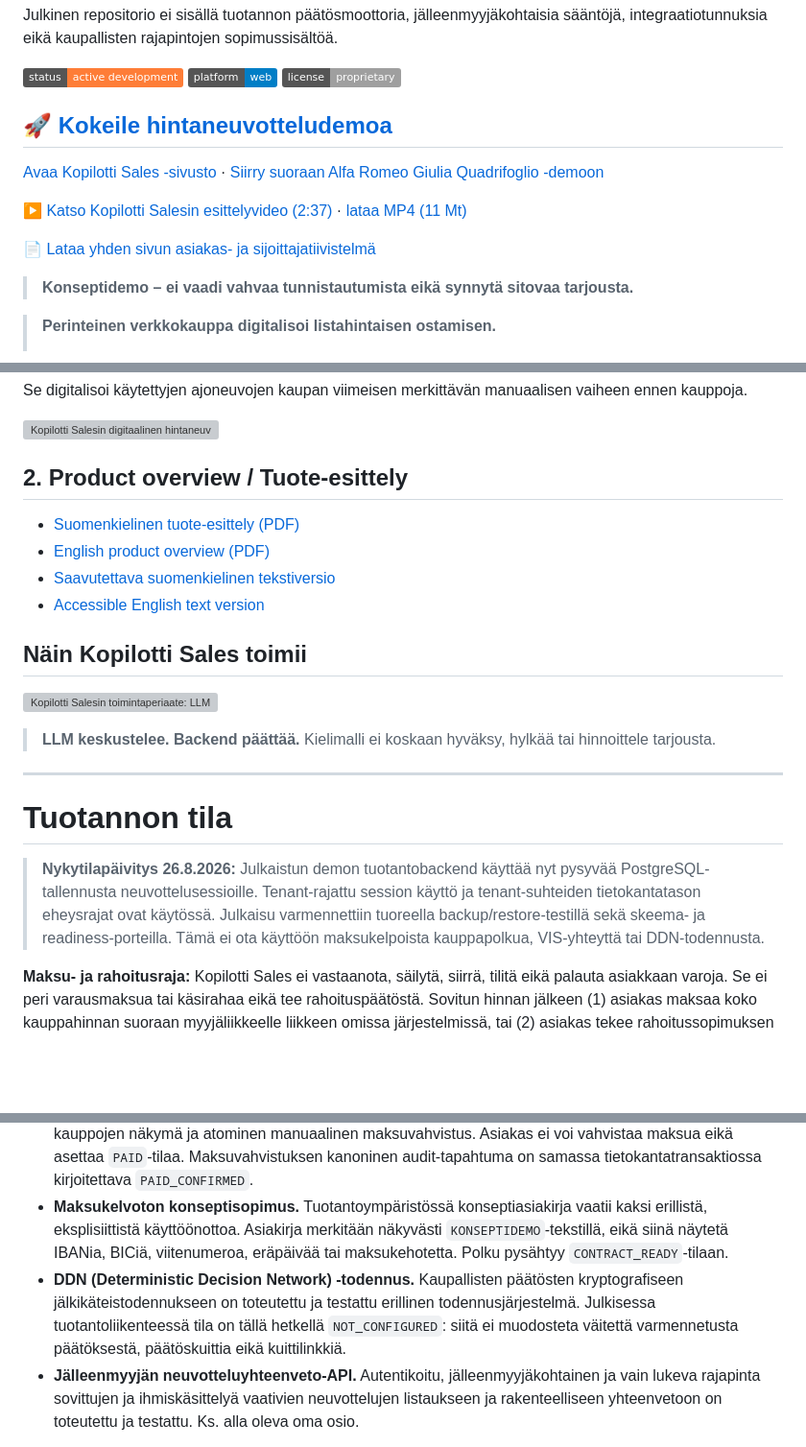
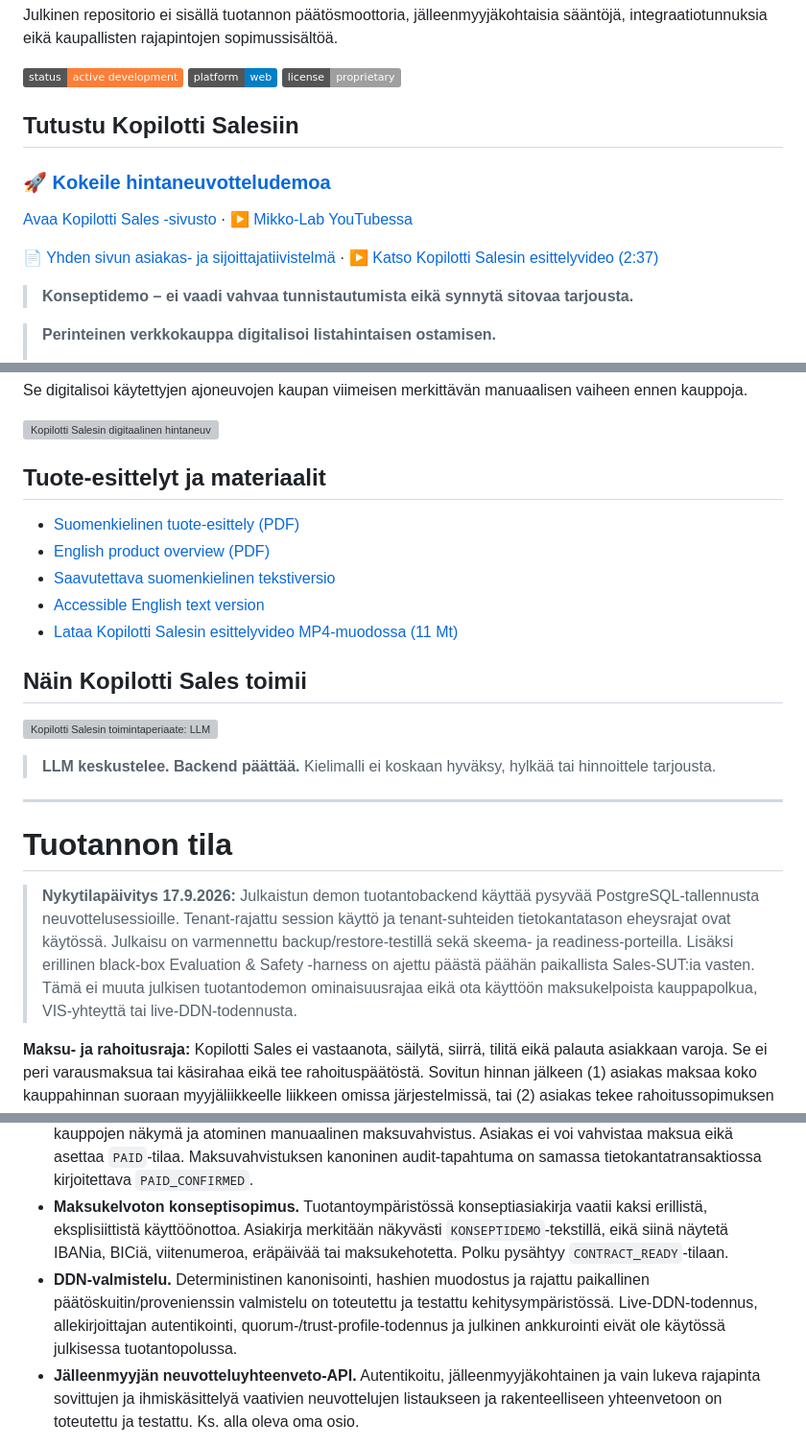
Before and after one commit to mikko-lab/kopilotti-sales-demo, a Markdown page: README.md, 3 parts joined by grey strips. Shown at 96% size. GitHub-like rendering; badges without logos; blank space fills up the shorter version; grey boxes are pictures that could not be loaded.

Commit message:
docs: prioritize public links and calibrate current claims

```diff
--- a/README.md
+++ b/README.md
@@ -12,13 +12,13 @@ Julkinen repositorio ei sisällä tuotannon päätösmoottoria, jälleenmyyjäko
 ![Platform](https://img.shields.io/badge/platform-web-blue)
 ![License](https://img.shields.io/badge/license-proprietary-lightgrey)
 
-## [🚀 Kokeile hintaneuvotteludemoa](https://kopilotti.online/vehicle.html)
+## Tutustu Kopilotti Salesiin
 
-[Avaa Kopilotti Sales -sivusto](https://kopilotti.online/) · [Siirry suoraan Alfa Romeo Giulia Quadrifoglio -demoon](https://kopilotti.online/vehicle.html)
+### [🚀 Kokeile hintaneuvotteludemoa](https://kopilotti.online/vehicle.html)
 
-[▶ Katso Kopilotti Salesin esittelyvideo (2:37)](https://kopilotti.online/esittelyvideo) · [lataa MP4 (11 Mt)](assets/kopilotti-sales-esittelyvideo-2026-09.mp4)
+[Avaa Kopilotti Sales -sivusto](https://kopilotti.online/) · [▶ Mikko-Lab YouTubessa](https://www.youtube.com/@mikko-lab)
 
-[📄 Lataa yhden sivun asiakas- ja sijoittajatiivistelmä](docs/kopilotti-sales-asiakas-sijoittajatiivistelma.pdf)
+[📄 Yhden sivun asiakas- ja sijoittajatiivistelmä](docs/kopilotti-sales-asiakas-sijoittajatiivistelma.pdf) · [▶ Katso Kopilotti Salesin esittelyvideo (2:37)](https://kopilotti.online/esittelyvideo)
 
 > **Konseptidemo – ei vaadi vahvaa tunnistautumista eikä synnytä sitovaa tarjousta.**
 
@@ -40,12 +40,13 @@ Se digitalisoi käytettyjen ajoneuvojen kaupan viimeisen merkittävän manuaalis
 
 [![Kopilotti Salesin digitaalinen hintaneuvottelu](assets/screenshot-negotiation-card.jpg)](https://kopilotti.online/vehicle.html)
 
-## 2. Product overview / Tuote-esittely
+## Tuote-esittelyt ja materiaalit
 
 - [Suomenkielinen tuote-esittely (PDF)](docs/kopilotti-sales-overview-fi.pdf)
 - [English product overview (PDF)](docs/kopilotti-sales-overview-en.pdf)
 - [Saavutettava suomenkielinen tekstiversio](docs/kopilotti-sales-overview-fi.md)
 - [Accessible English text version](docs/kopilotti-sales-overview-en.md)
+- [Lataa Kopilotti Salesin esittelyvideo MP4-muodossa (11 Mt)](assets/kopilotti-sales-esittelyvideo-2026-09.mp4)
 
 ## Näin Kopilotti Sales toimii
 
@@ -59,7 +60,7 @@ Se digitalisoi käytettyjen ajoneuvojen kaupan viimeisen merkittävän manuaalis
 
 # Tuotannon tila
 
-> **Nykytilapäivitys 26.8.2026:** Julkaistun demon tuotantobackend käyttää nyt pysyvää PostgreSQL-tallennusta neuvottelusessioille. Tenant-rajattu session käyttö ja tenant-suhteiden tietokantatason eheysrajat ovat käytössä. Julkaisu varmennettiin tuoreella backup/restore-testillä sekä skeema- ja readiness-porteilla. Tämä ei ota käyttöön maksukelpoista kauppapolkua, VIS-yhteyttä tai DDN-todennusta.
+> **Nykytilapäivitys 17.9.2026:** Julkaistun demon tuotantobackend käyttää pysyvää PostgreSQL-tallennusta neuvottelusessioille. Tenant-rajattu session käyttö ja tenant-suhteiden tietokantatason eheysrajat ovat käytössä. Julkaisu on varmennettu backup/restore-testillä sekä skeema- ja readiness-porteilla. Lisäksi erillinen black-box Evaluation & Safety -harness on ajettu päästä päähän paikallista Sales-SUT:ia vasten. Tämä ei muuta julkisen tuotantodemon ominaisuusrajaa eikä ota käyttöön maksukelpoista kauppapolkua, VIS-yhteyttä tai live-DDN-todennusta.
 
 **Maksu- ja rahoitusraja:** Kopilotti Sales ei vastaanota, säilytä, siirrä, tilitä eikä palauta asiakkaan varoja. Se ei peri varausmaksua tai käsirahaa eikä tee rahoituspäätöstä. Sovitun hinnan jälkeen (1) asiakas maksaa koko kauppahinnan suoraan myyjäliikkeelle liikkeen omissa järjestelmissä, tai (2) asiakas tekee rahoitussopimuksen suoraan myyjäliikkeen tai sen rahoituskumppanin kanssa. Kopilotti voi neuvotella hinnan, muodostaa rakenteellisen yhteenvedon ja siirtää asian myyjäliikkeen käsiteltäväksi — se ei ole maksunsaaja, maksunvälittäjä, luotonantaja eikä rahoituspäätöksen tekijä.
 
@@ -82,7 +83,7 @@ Se digitalisoi käytettyjen ajoneuvojen kaupan viimeisen merkittävän manuaalis
 - **Sopimus-, lasku- ja tilisiirtopolku.** Palvelimen hyväksymästä hinnasta voidaan muodostaa idempotentti kauppapaketti, jonka tilakone on `PRICE_AGREED → CONTRACT_READY → AWAITING_PAYMENT → PAID`.
 - **Myyjäliikkeen maksuhallinta.** Kopilotti Adminiin on rakennettu maksuprofiilit, maksua odottavien kauppojen näkymä ja atominen manuaalinen maksuvahvistus. Asiakas ei voi vahvistaa maksua eikä asettaa `PAID`-tilaa. Maksuvahvistuksen kanoninen audit-tapahtuma on samassa tietokantatransaktiossa kirjoitettava `PAID_CONFIRMED`.
 - **Maksukelvoton konseptisopimus.** Tuotantoympäristössä konseptiasiakirja vaatii kaksi erillistä, eksplisiittistä käyttöönottoa. Asiakirja merkitään näkyvästi `KONSEPTIDEMO`-tekstillä, eikä siinä näytetä IBANia, BICiä, viitenumeroa, eräpäivää tai maksukehotetta. Polku pysähtyy `CONTRACT_READY`-tilaan.
-- **DDN (Deterministic Decision Network) -todennus.** Kaupallisten päätösten kryptografiseen jälkikäteistodennukseen on toteutettu ja testattu erillinen todennusjärjestelmä. Julkisessa tuotantoliikenteessä tila on tällä hetkellä `NOT_CONFIGURED`: siitä ei muodosteta väitettä varmennetusta päätöksestä, päätöskuittia eikä kuittilinkkiä.
+- **DDN-valmistelu.** Deterministinen kanonisointi, hashien muodostus ja rajattu paikallinen päätöskuitin/provenienssin valmistelu on toteutettu ja testattu kehitysympäristössä. Live-DDN-todennus, allekirjoittajan autentikointi, quorum-/trust-profile-todennus ja julkinen ankkurointi eivät ole käytössä julkisessa tuotantopolussa.
 - **Jälleenmyyjän neuvotteluyhteenveto-API.** Autentikoitu, jälleenmyyjäkohtainen ja vain lukeva rajapinta sovittujen ja ihmiskäsittelyä vaativien neuvottelujen listaukseen ja rakenteelliseen yhteenvetoon on toteutettu ja testattu. Ks. alla oleva oma osio.
 
 > **Integraatioiden tuotantoraja:** aktiivista VIS / Autovista- tai carVertical-yhteyttä ei ole, eikä kumpaankaan liity julkistettua kumppanuutta. Tuotantokytkentä vaatii palveluntarjoajan vahvistaman rajapintasopimuksen, dokumentaation, tunnukset, turvallisen salaisuuksien hallinnan sekä sandbox- ja tuotantoympäristöjen sopimustestauksen.
```
Also changed, not shown: other parts of README.md (+2 -2 lines).
